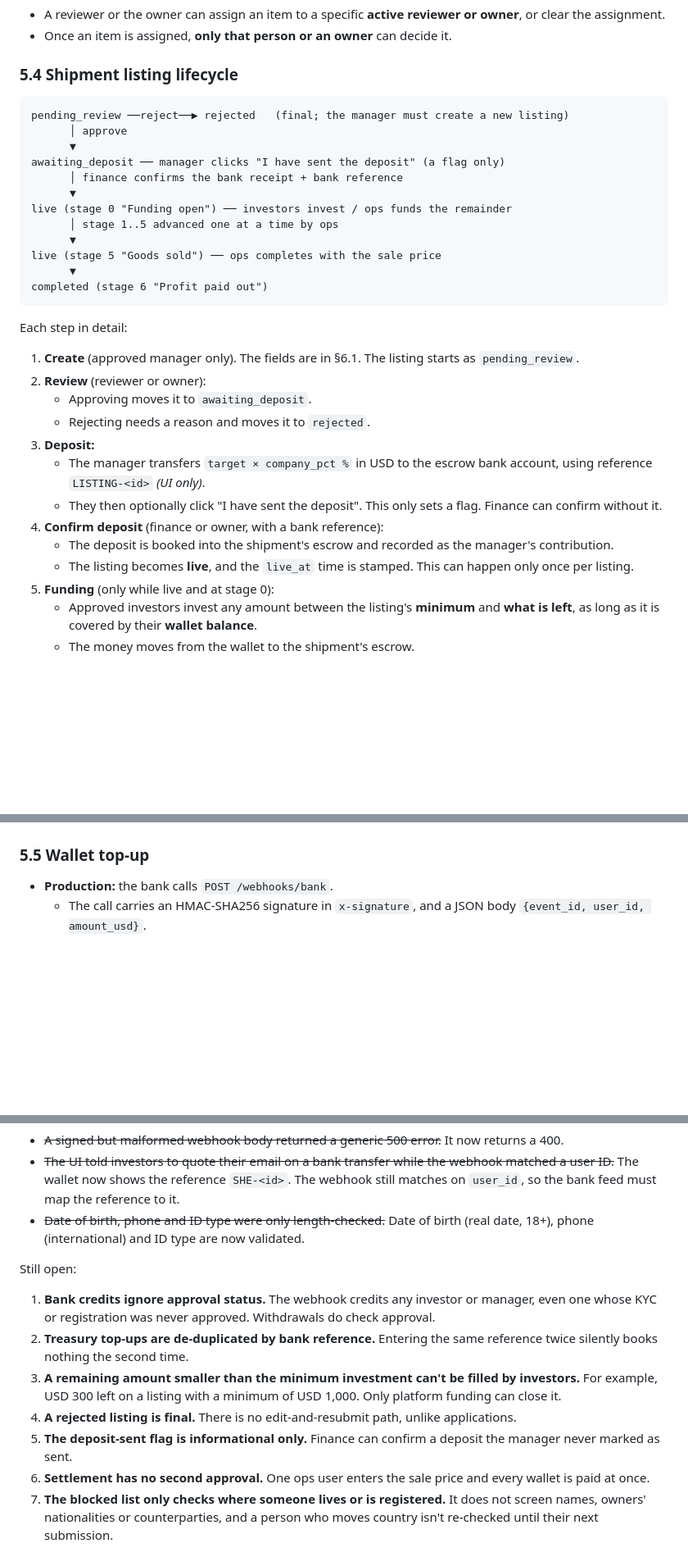
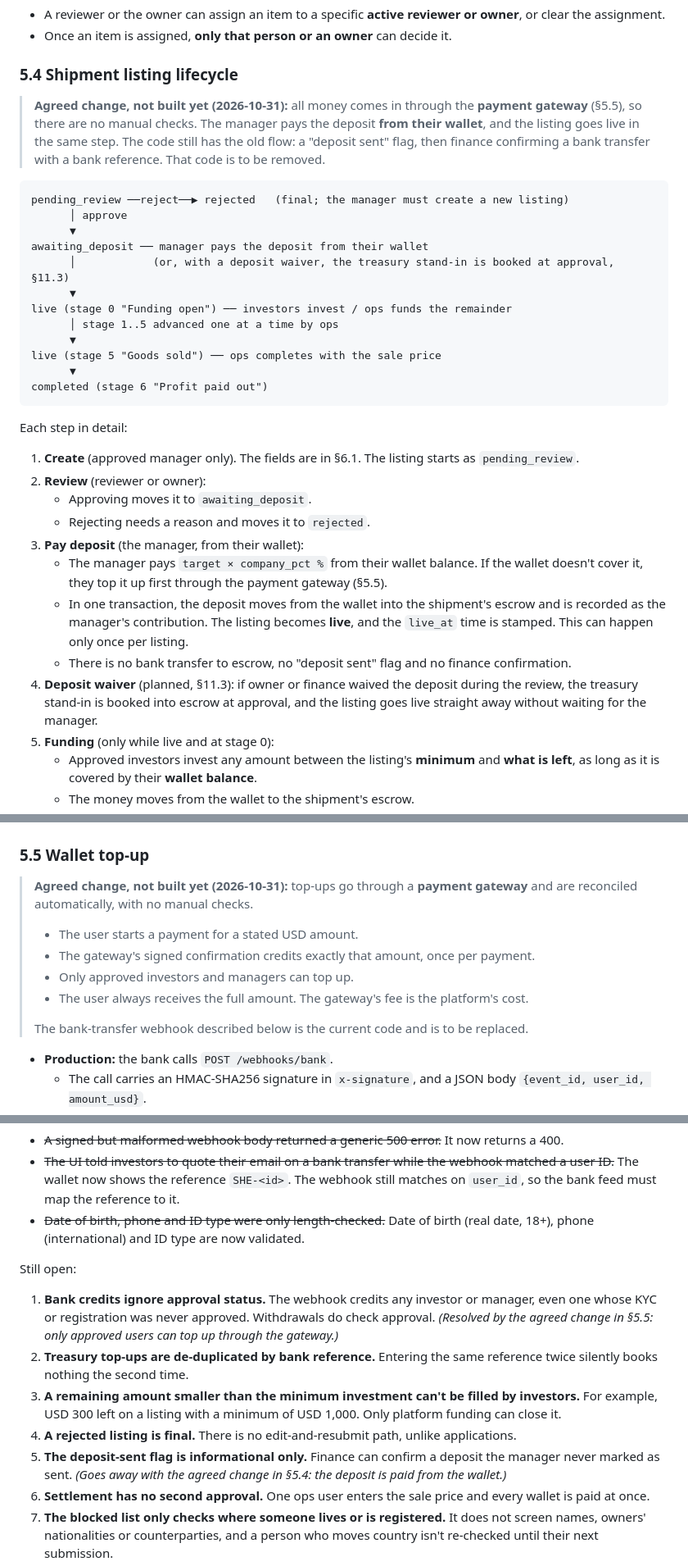
Before and after one commit to shabibmr/shehina, a Markdown page: business-req/BUSINESS_REQUIREMENTS.md, 3 parts joined by grey strips. Shown at 82% size. GitHub-like rendering; blank space fills up the shorter version.

Commit message:
Move deposit and top-ups to the payment gateway in requirements
Update section 5.4 so the Manager pays the deposit from their Wallet and
the Listing goes live in the same step, with no bank transfer, deposit
sent flag or finance confirmation. Update section 5.5 so Wallet top-ups
go through the payment gateway and are reconciled automatically. Both
are marked as agreed but not built; the code still has the old flow.
Mark the two gaps this resolves in section 10.

Co-Authored-By: Claude Opus 5.5 <noreply@anthropic.com>
Claude-Session: https://claude.ai/code/session_01QXK7wxjLkfRvyASkZN3mpk

````diff
--- a/business-req/BUSINESS_REQUIREMENTS.md
+++ b/business-req/BUSINESS_REQUIREMENTS.md
@@ -121,12 +121,14 @@ They tick *"I confirm these details are true and I am authorised to act for this
 
 ### 5.4 Shipment listing lifecycle
 
+> **Agreed change, not built yet (2026-10-31):** all money comes in through the **payment gateway** (§5.5), so there are no manual checks. The manager pays the deposit **from their wallet**, and the listing goes live in the same step. The code still has the old flow: a "deposit sent" flag, then finance confirming a bank transfer with a bank reference. That code is to be removed.
+
 ```
 pending_review ──reject──▶ rejected   (final; the manager must create a new listing)
       │ approve
       ▼
-awaiting_deposit ── manager clicks "I have sent the deposit" (a flag only)
-      │ finance confirms the bank receipt + bank reference
+awaiting_deposit ── manager pays the deposit from their wallet
+      │            (or, with a deposit waiver, the treasury stand-in is booked at approval, §11.3)
       ▼
 live (stage 0 "Funding open") ── investors invest / ops funds the remainder
       │ stage 1..5 advanced one at a time by ops
@@ -142,12 +144,11 @@ Each step in detail:
 2. **Review** (reviewer or owner):
    - Approving moves it to `awaiting_deposit`.
    - Rejecting needs a reason and moves it to `rejected`.
-3. **Deposit:**
-   - The manager transfers `target × company_pct %` in USD to the escrow bank account, using reference `LISTING-<id>` *(UI only)*.
-   - They then optionally click "I have sent the deposit". This only sets a flag. Finance can confirm without it.
-4. **Confirm deposit** (finance or owner, with a bank reference):
-   - The deposit is booked into the shipment's escrow and recorded as the manager's contribution.
-   - The listing becomes **live**, and the `live_at` time is stamped. This can happen only once per listing.
+3. **Pay deposit** (the manager, from their wallet):
+   - The manager pays `target × company_pct %` from their wallet balance. If the wallet doesn't cover it, they top it up first through the payment gateway (§5.5).
+   - In one transaction, the deposit moves from the wallet into the shipment's escrow and is recorded as the manager's contribution. The listing becomes **live**, and the `live_at` time is stamped. This can happen only once per listing.
+   - There is no bank transfer to escrow, no "deposit sent" flag and no finance confirmation.
+4. **Deposit waiver** (planned, §11.3): if owner or finance waived the deposit during the review, the treasury stand-in is booked into escrow at approval, and the listing goes live straight away without waiting for the manager.
 5. **Funding** (only while live and at stage 0):
    - Approved investors invest any amount between the listing's **minimum** and **what is left**, as long as it is covered by their **wallet balance**.
    - The money moves from the wallet to the shipment's escrow.
@@ -168,6 +169,14 @@ Each step in detail:
    - The listing becomes `completed`, stage 6.
 
 ### 5.5 Wallet top-up
+
+> **Agreed change, not built yet (2026-10-31):** top-ups go through a **payment gateway** and are reconciled automatically, with no manual checks.
+> - The user starts a payment for a stated USD amount.
+> - The gateway's signed confirmation credits exactly that amount, once per payment.
+> - Only approved investors and managers can top up.
+> - The user always receives the full amount. The gateway's fee is the platform's cost.
+>
+> The bank-transfer webhook described below is the current code and is to be replaced.
 
 - **Production:** the bank calls `POST /webhooks/bank`.
   - The call carries an HMAC-SHA256 signature in `x-signature`, and a JSON body `{event_id, user_id, amount_usd}`.
@@ -423,11 +432,11 @@ Fixed in the global upgrade:
 - ~~Date of birth, phone and ID type were only length-checked.~~ Date of birth (real date, 18+), phone (international) and ID type are now validated.
 
 Still open:
-1. **Bank credits ignore approval status.** The webhook credits any investor or manager, even one whose KYC or registration was never approved. Withdrawals do check approval.
+1. **Bank credits ignore approval status.** The webhook credits any investor or manager, even one whose KYC or registration was never approved. Withdrawals do check approval. *(Resolved by the agreed change in §5.5: only approved users can top up through the gateway.)*
 2. **Treasury top-ups are de-duplicated by bank reference.** Entering the same reference twice silently books nothing the second time.
 3. **A remaining amount smaller than the minimum investment can't be filled by investors.** For example, USD 300 left on a listing with a minimum of USD 1,000. Only platform funding can close it.
 4. **A rejected listing is final.** There is no edit-and-resubmit path, unlike applications.
-5. **The deposit-sent flag is informational only.** Finance can confirm a deposit the manager never marked as sent.
+5. **The deposit-sent flag is informational only.** Finance can confirm a deposit the manager never marked as sent. *(Goes away with the agreed change in §5.4: the deposit is paid from the wallet.)*
 6. **Settlement has no second approval.** One ops user enters the sale price and every wallet is paid at once.
 7. **The blocked list only checks where someone lives or is registered.** It does not screen names, owners' nationalities or counterparties, and a person who moves country isn't re-checked until their next submission.
 8. **The account-holder name isn't compared to the user's name.** Finance checks it by eye.
````
